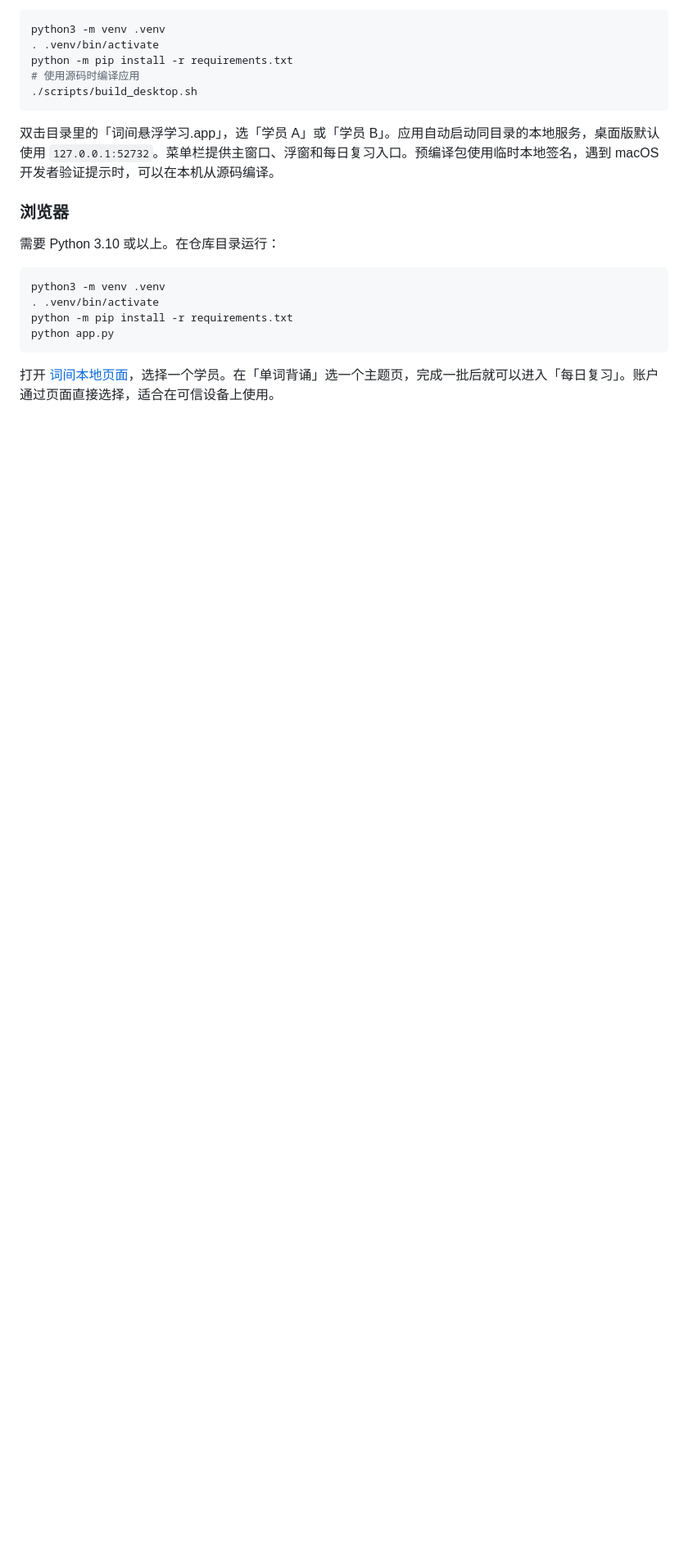
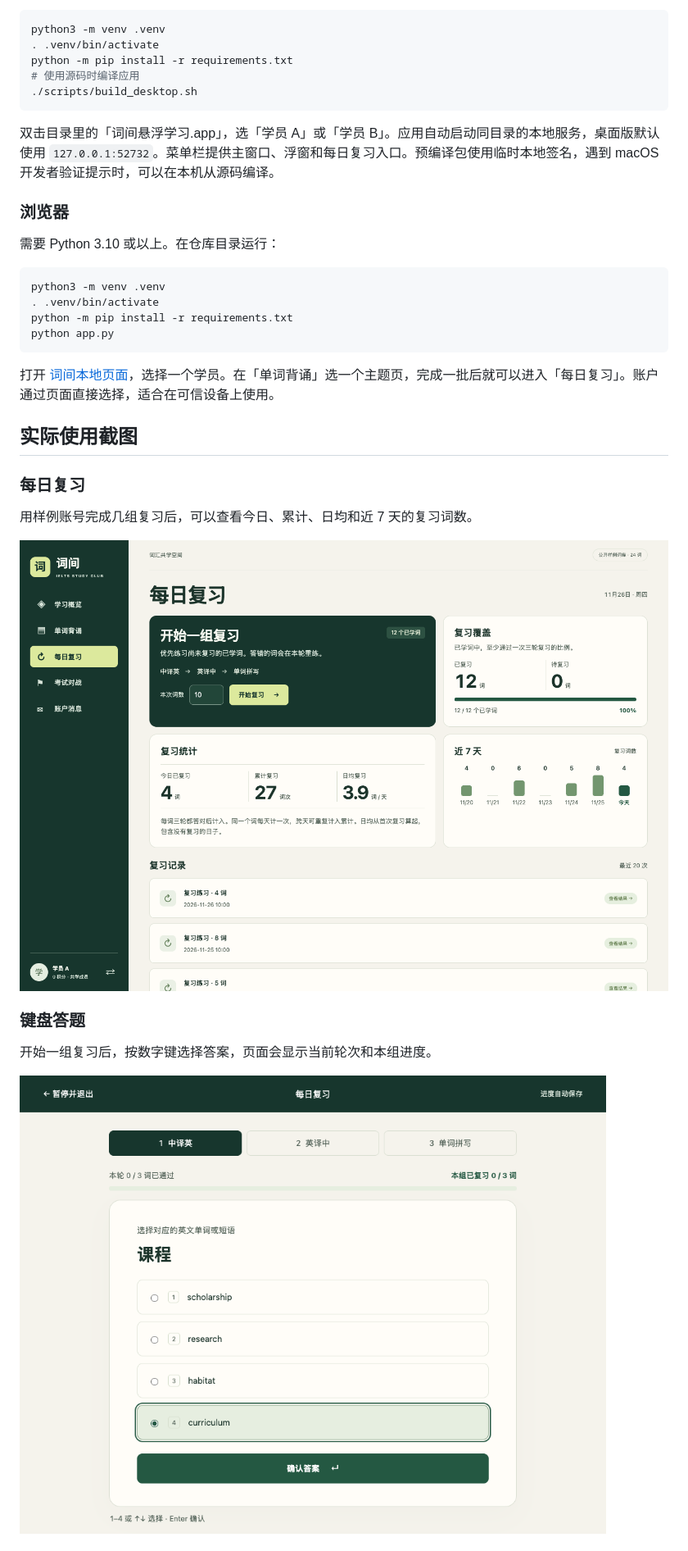
Before and after one commit to lxj43/ielts-study-platform, a Markdown page: README.md, the part around one of its changes. Shown at 82% size. Rendered like a GitHub page; pictures changed too: docs/screenshots/daily-review.png (added), docs/screenshots/review-practice.png (added); blank space fills up the shorter version.

Commit message:
docs: add screenshots from actual use

````diff
--- a/README.md
+++ b/README.md
@@ -53,3 +53,18 @@ python app.py
 ```
 
 打开 [词间本地页面](http://127.0.0.1:5000)，选择一个学员。在「单词背诵」选一个主题页，完成一批后就可以进入「每日复习」。账户通过页面直接选择，适合在可信设备上使用。
+
+## 实际使用截图
+
+### 每日复习
+
+用样例账号完成几组复习后，可以查看今日、累计、日均和近 7 天的复习词数。
+
+![每日复习](docs/screenshots/daily-review.png)
+
+### 键盘答题
+
+开始一组复习后，按数字键选择答案，页面会显示当前轮次和本组进度。
+
+![键盘答题](docs/screenshots/review-practice.png)
+
````
Also changed, not shown: other parts of README.md (+5 -0 lines), docs/screenshots/macos-floating.png (added).
